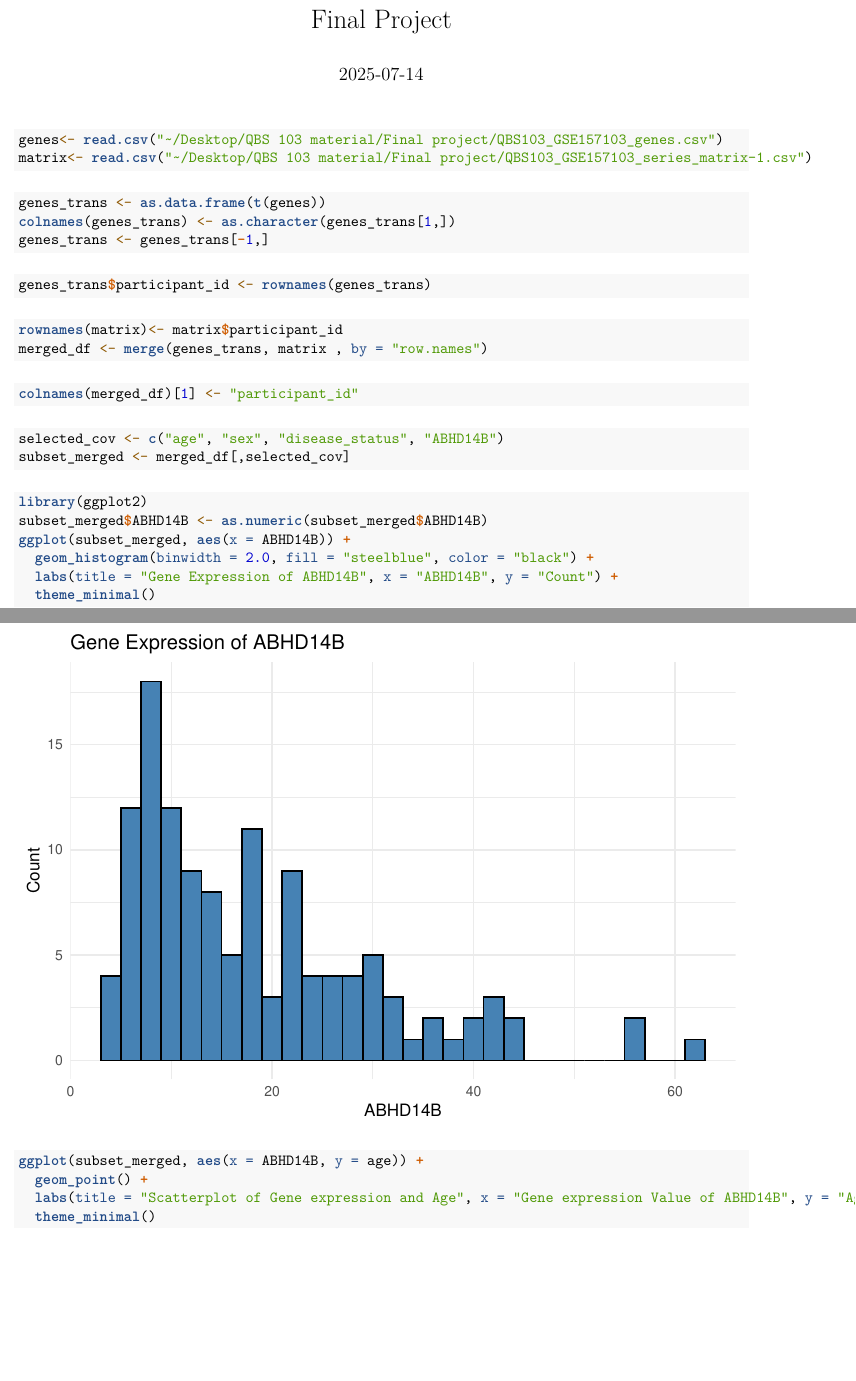
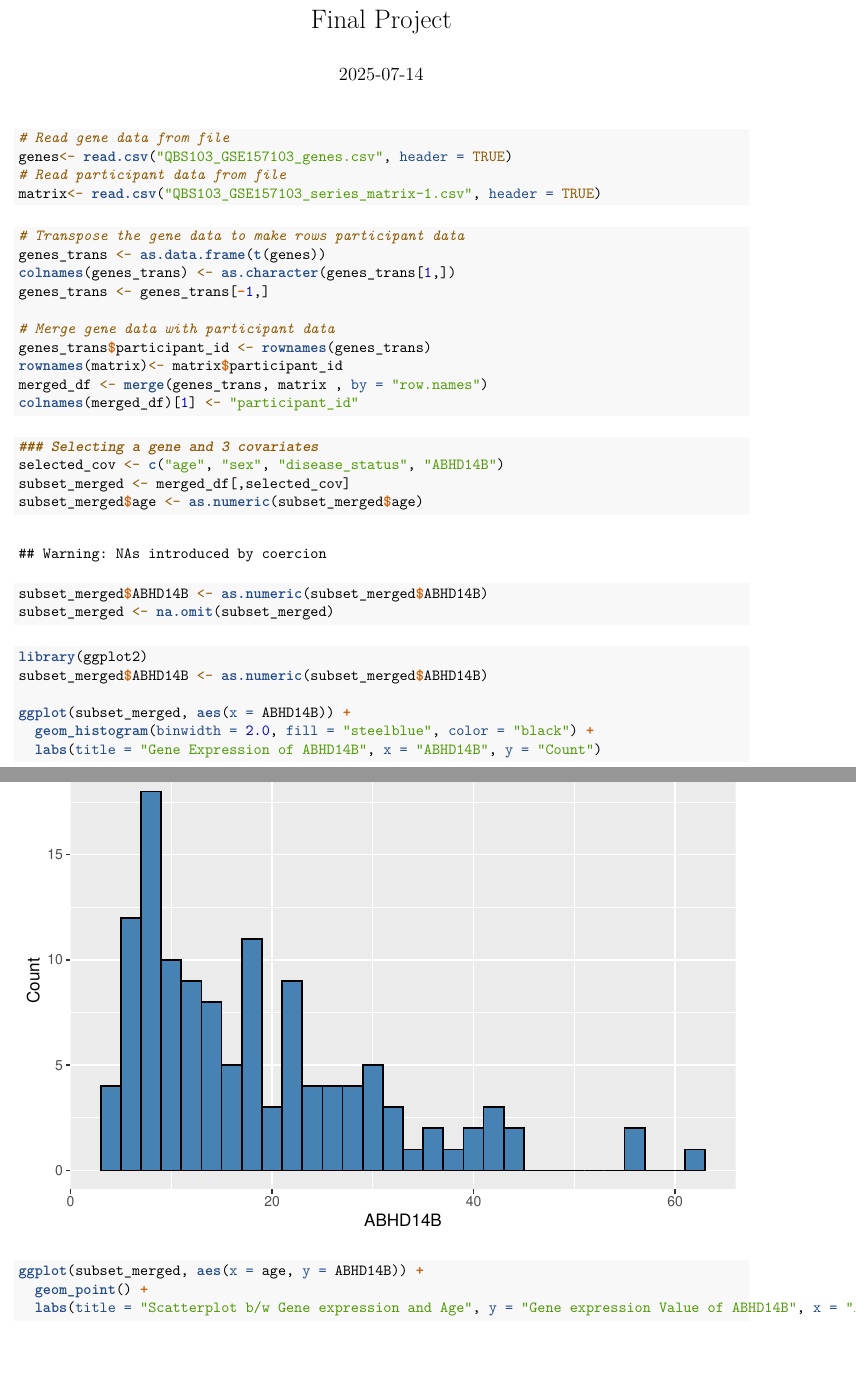
Before and after one commit to drpr3rana/QBS_103_Final_Project, an R Markdown document (submission_1.Rmd): two parts of pages 1 and 2 of 4, joined at a grey line, cut so that both start at the same text. The pictures show the output file submission_1.pdf that the author committed with the source.

Commit message:
Updated plots

````diff
--- a/submission_1.Rmd
+++ b/submission_1.Rmd
@@ -7,57 +7,49 @@ date: "2025-07-14"
 ---
 
 ```{r}
-genes<- read.csv("~/Desktop/QBS 103 material/Final project/QBS103_GSE157103_genes.csv")
-matrix<- read.csv("~/Desktop/QBS 103 material/Final project/QBS103_GSE157103_series_matrix-1.csv")
+# Read gene data from file
+genes<- read.csv("QBS103_GSE157103_genes.csv", header = TRUE)
+# Read participant data from file
+matrix<- read.csv("QBS103_GSE157103_series_matrix-1.csv", header = TRUE)
+```
 
 
-```
 ```{r}
-
-
-```
-
-```{r}
-
+# Transpose the gene data to make rows participant data
 genes_trans <- as.data.frame(t(genes))
 colnames(genes_trans) <- as.character(genes_trans[1,])
 genes_trans <- genes_trans[-1,]
 
-```
-```{r}
+# Merge gene data with participant data
 genes_trans$participant_id <- rownames(genes_trans)
-
-
-```
-```{r}
 rownames(matrix)<- matrix$participant_id
 merged_df <- merge(genes_trans, matrix , by = "row.names")
+colnames(merged_df)[1] <- "participant_id"
+```
 
-```
 ```{r}
-colnames(merged_df)[1] <- "participant_id"
-
-```
-```{r}
+### Selecting a gene and 3 covariates
 selected_cov <- c("age", "sex", "disease_status", "ABHD14B")
 subset_merged <- merged_df[,selected_cov]
+subset_merged$age <- as.numeric(subset_merged$age)
+subset_merged$ABHD14B <- as.numeric(subset_merged$ABHD14B)
+subset_merged <- na.omit(subset_merged)
+```
 
-```
 ```{r}
 library(ggplot2)
 subset_merged$ABHD14B <- as.numeric(subset_merged$ABHD14B)
+
 ggplot(subset_merged, aes(x = ABHD14B)) +
   geom_histogram(binwidth = 2.0, fill = "steelblue", color = "black") +
-  labs(title = "Gene Expression of ABHD14B", x = "ABHD14B", y = "Count") +
-  theme_minimal()
+  labs(title = "Gene Expression of ABHD14B", x = "ABHD14B", y = "Count")
 ```
 
 
 ```{r}
-ggplot(subset_merged, aes(x = ABHD14B, y = age)) +
+ggplot(subset_merged, aes(x = age, y = ABHD14B)) +
   geom_point() +
-  labs(title = "Scatterplot of Gene expression and Age", x = "Gene expression Value of ABHD14B", y = "Age") +
-  theme_minimal()
+  labs(title = "Scatterplot b/w Gene expression and Age", y = "Gene expression Value of ABHD14B", x = "Age")
 ```
 
 
````
Also changed, not shown: submission_1.pdf, submission_1.Rmd (5 more changed lines).
